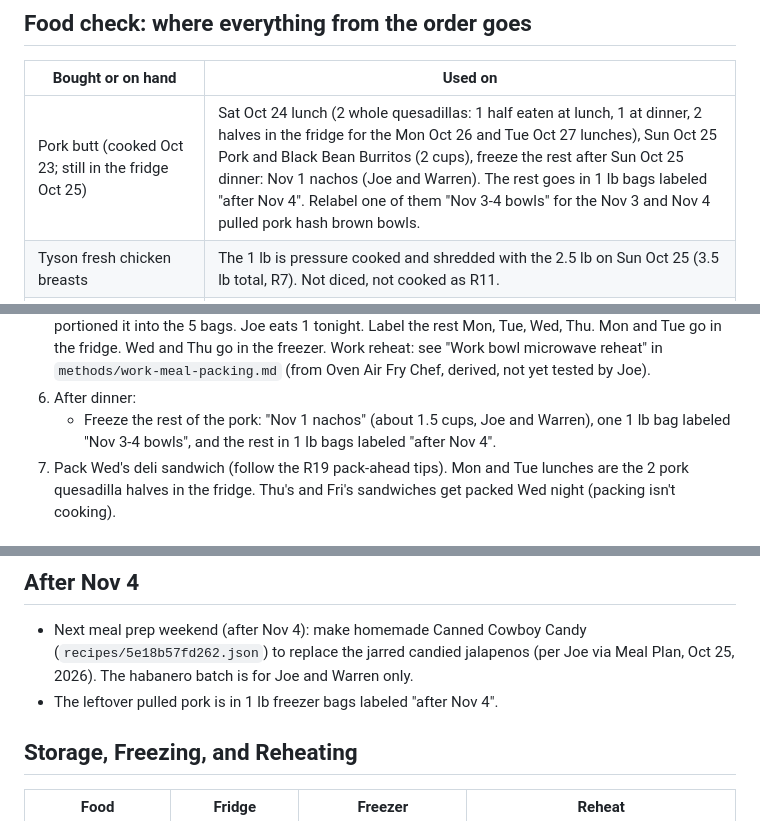
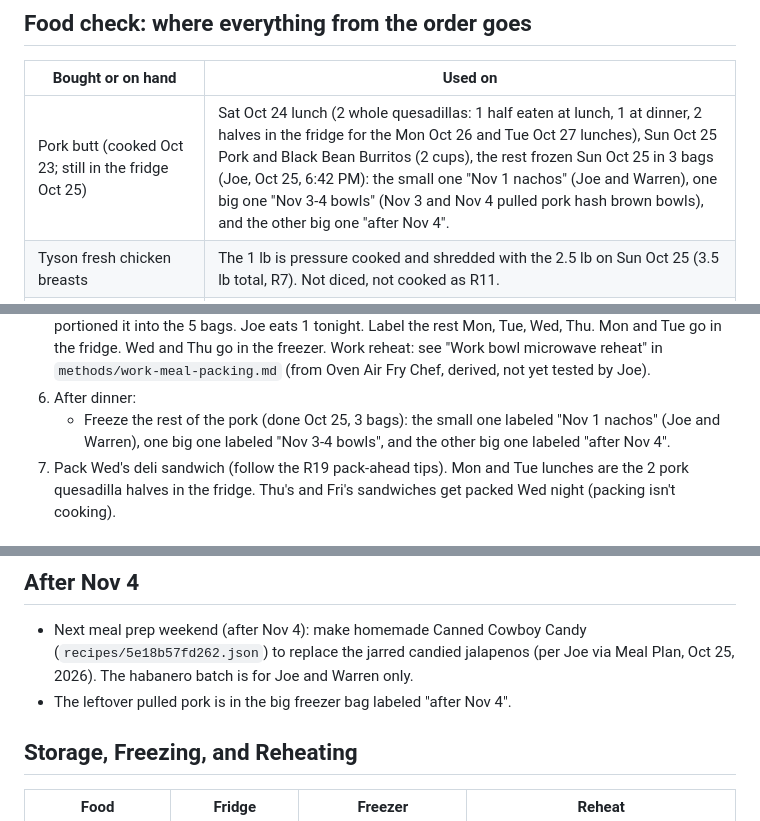
Before and after one commit to T3ckfr3ak1/recipes, a Markdown page: meal-plan/2026-10-20_to_2026-11-04.md, 3 parts joined by grey strips. GitHub-like rendering.

Commit message:
Meal plan: pulled pork frozen in 3 bags (small Nov 1 nachos, big Nov 3-4 bowls, big after Nov 4)

```diff
--- a/meal-plan/2026-10-20_to_2026-11-04.md
+++ b/meal-plan/2026-10-20_to_2026-11-04.md
@@ -53,7 +53,7 @@ Augustus backup: if he won't eat a meal, use a spare Mission tortilla for a chee
 
 | Bought or on hand | Used on |
 |---|---|
-| Pork butt (cooked Oct 23; still in the fridge Oct 25) | Sat Oct 24 lunch (2 whole quesadillas: 1 half eaten at lunch, 1 at dinner, 2 halves in the fridge for the Mon Oct 26 and Tue Oct 27 lunches), Sun Oct 25 Pork and Black Bean Burritos (2 cups), freeze the rest after Sun Oct 25 dinner: Nov 1 nachos (Joe and Warren). The rest goes in 1 lb bags labeled "after Nov 4". Relabel one of them "Nov 3-4 bowls" for the Nov 3 and Nov 4 pulled pork hash brown bowls. |
+| Pork butt (cooked Oct 23; still in the fridge Oct 25) | Sat Oct 24 lunch (2 whole quesadillas: 1 half eaten at lunch, 1 at dinner, 2 halves in the fridge for the Mon Oct 26 and Tue Oct 27 lunches), Sun Oct 25 Pork and Black Bean Burritos (2 cups), the rest frozen Sun Oct 25 in 3 bags (Joe, Oct 25, 6:42 PM): the small one "Nov 1 nachos" (Joe and Warren), one big one "Nov 3-4 bowls" (Nov 3 and Nov 4 pulled pork hash brown bowls), and the other big one "after Nov 4". |
 | Tyson fresh chicken breasts | The 1 lb is pressure cooked and shredded with the 2.5 lb on Sun Oct 25 (3.5 lb total, R7). Not diced, not cooked as R11. |
 | 2.5 lb chicken breasts plus the 1 lb Tyson (3.5 lb, R7 shredded; pressure cooked Sun Oct 25, not Oct 24) | All of it mixed into the cheesy mash and portioned into the 5 bowls (Sun Oct 25 dinner and the 4 work bowls). No "Oct 30 alfredo" or "Oct 31 quesadillas" bags. |
 | Frozen chicken (in the freezer) | Stays in the freezer; the Thu Oct 29 thaw is removed (Joe, Oct 25). |
@@ -123,7 +123,7 @@ Augustus backup: if he won't eat a meal, use a spare Mission tortilla for a chee
 4. (Actual, Oct 25) No chicken bags. All the shredded chicken went into the cheesy mash. No Tyson or diced chicken.
 5. Dinner and work bowls: build 5 mashed potato and shredded chicken bowls in quart Ziploc freezer bags, not Tupperware. (Actual, Oct 25) Joe mixed all the shredded chicken and candied jalapeno slices into the mash (maybe habanero slices too, on his portions only), skipped the habanero jack, and portioned it into the 5 bags. Joe eats 1 tonight. Label the rest Mon, Tue, Wed, Thu. Mon and Tue go in the fridge. Wed and Thu go in the freezer. Work reheat: see "Work bowl microwave reheat" in `methods/work-meal-packing.md` (from Oven Air Fry Chef, derived, not yet tested by Joe).
 6. After dinner:
-   - Freeze the rest of the pork: "Nov 1 nachos" (about 1.5 cups, Joe and Warren), one 1 lb bag labeled "Nov 3-4 bowls", and the rest in 1 lb bags labeled "after Nov 4".
+   - Freeze the rest of the pork (done Oct 25, 3 bags): the small one labeled "Nov 1 nachos" (Joe and Warren), one big one labeled "Nov 3-4 bowls", and the other big one labeled "after Nov 4".
 7. Pack Wed's deli sandwich (follow the R19 pack-ahead tips). Mon and Tue lunches are the 2 pork quesadilla halves in the fridge. Thu's and Fri's sandwiches get packed Wed night (packing isn't cooking).
 
 ### Sun Nov 1: Prep day for the Nov 2 to 4 work week
@@ -202,7 +202,7 @@ Sun Oct 25: pack Wed's sandwich (follow the R19 pack-ahead tips). Wed Oct 28 nig
 ## After Nov 4
 
 - Next meal prep weekend (after Nov 4): make homemade Canned Cowboy Candy (`recipes/5e18b57fd262.json`) to replace the jarred candied jalapenos (per Joe via Meal Plan, Oct 25, 2026). The habanero batch is for Joe and Warren only.
-- The leftover pulled pork is in 1 lb freezer bags labeled "after Nov 4".
+- The leftover pulled pork is in the big freezer bag labeled "after Nov 4".
 
 ## Storage, Freezing, and Reheating
 
```
